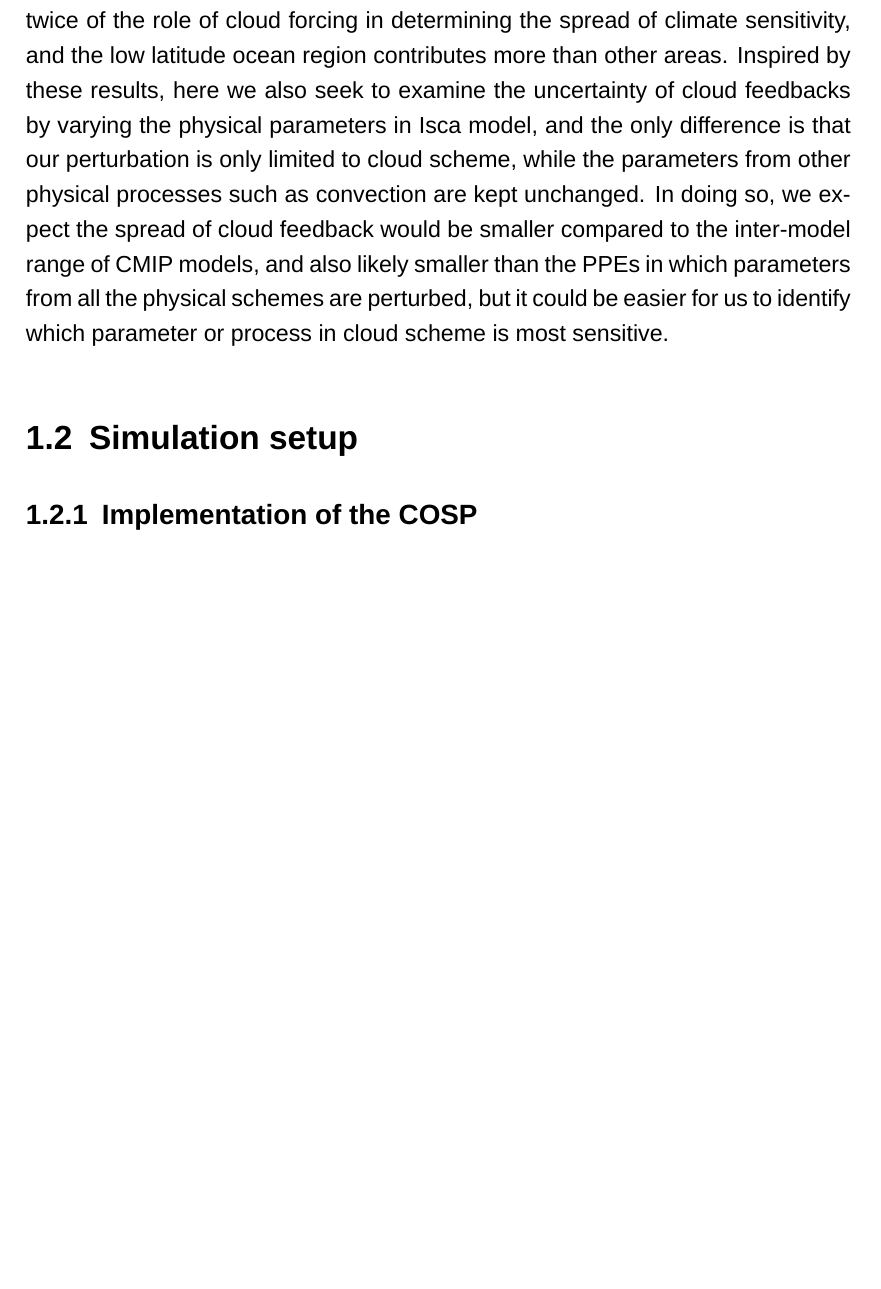
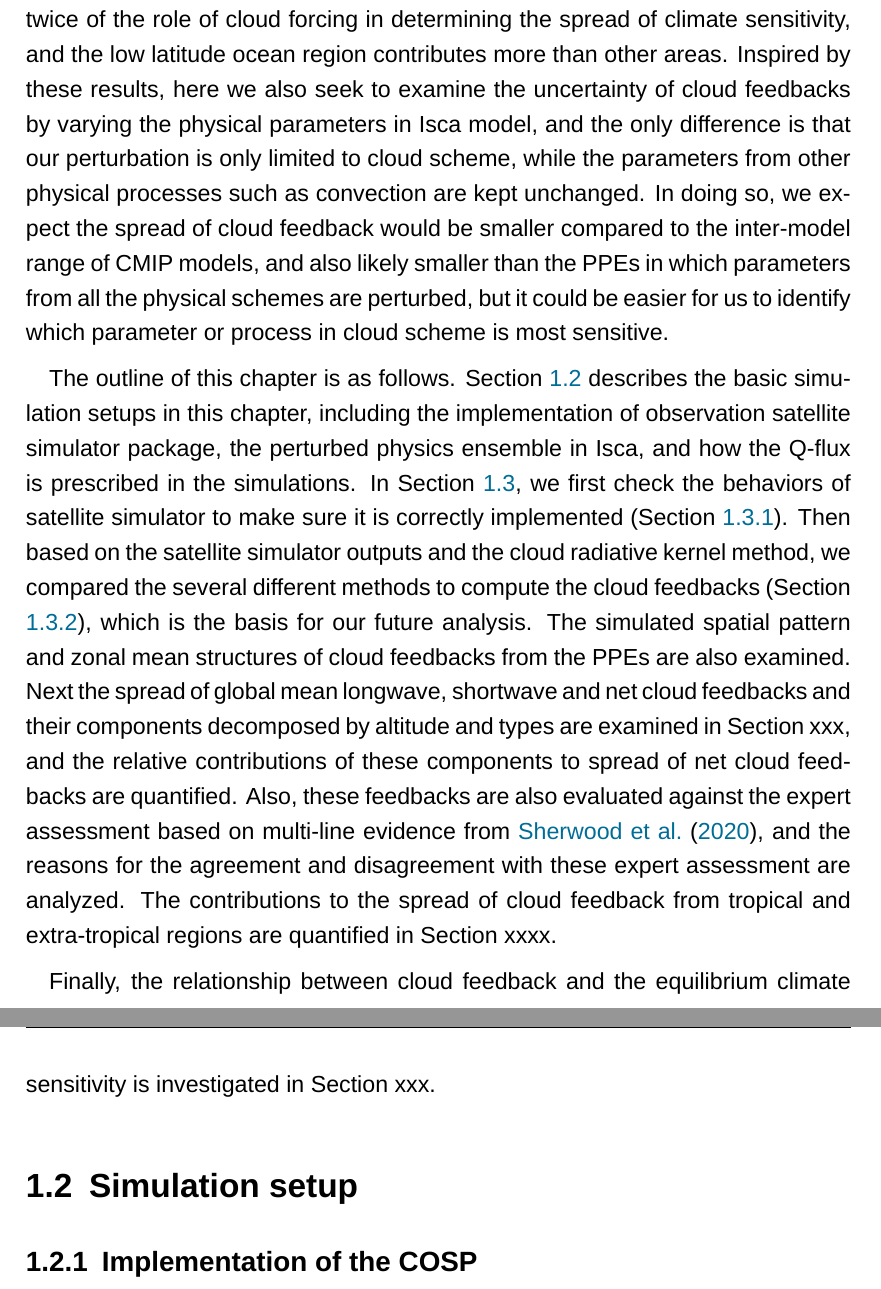
Before and after one commit to lqxyz/PhD_Thesis, a LaTeX thesis (thesis.tex, which reads chapter/changes_of_CRE.tex): part of page 14 of 32 before the commit and two parts of pages 14 and 15 of 32 after it, the two joined at a grey line, cut so that both start at the same text, the shorter picture padded with empty space. Compiled offline with XeLaTeX; a missing font is replaced by an installed copy or a similar font.

Commit message:
add chapter outline of cld feedbacks

```diff
--- a/chapter/changes_of_CRE.tex
+++ b/chapter/changes_of_CRE.tex
@@ -46,10 +46,16 @@ Another followed question is whether we could reproduce certain spread of cloud
 
 %The chapter is to be organized as follows: in the section...
 
+The outline of this chapter is as follows. \secref{sec:simulation_setup_cld_fbk} describes the basic simulation setups in this chapter, including the implementation of observation satellite simulator package, the perturbed physics ensemble in Isca, and how the Q-flux is prescribed in the simulations. In \secref{sec:results_cld_fbk}, we first check the behaviors of satellite simulator to make sure it is correctly implemented (\secref{sec:eval_cosp}). Then based on the satellite simulator outputs and the cloud radiative kernel method, we compared the several different methods to compute the cloud feedbacks (\secref{sec:cmp_cld_fbk_method_result}), which is the basis for our future analysis. The simulated spatial pattern and zonal mean structures of cloud feedbacks from the PPEs are also examined. Next the spread of global mean longwave, shortwave and net cloud feedbacks and their components decomposed by altitude and types are examined in Section xxx, and the relative contributions of these components to spread of net cloud feedbacks are quantified. Also, these feedbacks are also evaluated against the expert assessment based on multi-line evidence from \cite{Sherwood2020}, and the reasons for the agreement and disagreement with these expert assessment are analyzed. The contributions to the spread of cloud feedback from tropical and extra-tropical regions are quantified in Section xxxx.
 
+Finally, the relationship between cloud feedback and the equilibrium climate sensitivity is investigated in Section xxx.
+
+
+%In addition, the different components of cloud feedbacks are obtained from the cloud
 
 
 \section{Simulation setup}
+\label{sec:simulation_setup_cld_fbk}
 %Similar to the setups in \secref{sec:eval_cld_exp_setup}, here the SST has a uniform 4K warming.
 
 \subsection{Implementation of the COSP}
```
Also changed, not shown: chapter/changes_of_CRE.tex (4 more changed lines).
